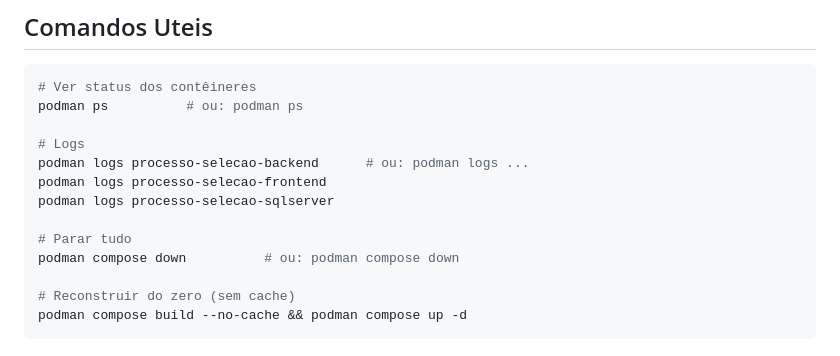
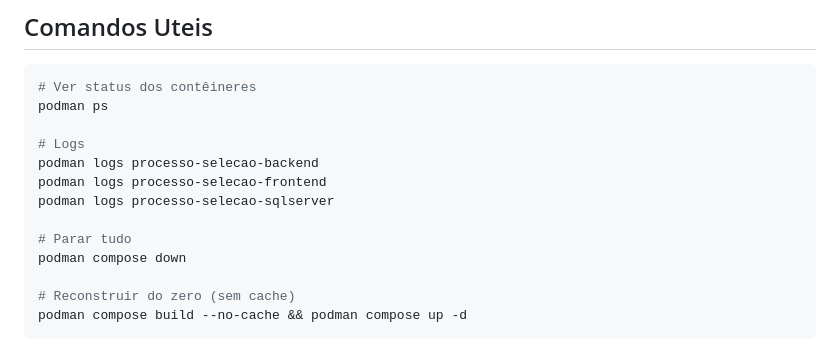
Before and after one commit to wiltonsgonc/ProcessoSelecao, a Markdown page: README.md, the part around the change. Drawn GitHub-style.

Commit message:
docs: retirada dos cometários a palavra podman no README

````diff
--- a/README.md
+++ b/README.md
@@ -358,15 +358,15 @@ Acessos do banco:
 
 ```bash
 # Ver status dos contêineres
-podman ps          # ou: podman ps
+podman ps
 
 # Logs
-podman logs processo-selecao-backend      # ou: podman logs ...
+podman logs processo-selecao-backend
 podman logs processo-selecao-frontend
 podman logs processo-selecao-sqlserver
 
 # Parar tudo
-podman compose down          # ou: podman compose down
+podman compose down
 
 # Reconstruir do zero (sem cache)
 podman compose build --no-cache && podman compose up -d
````
